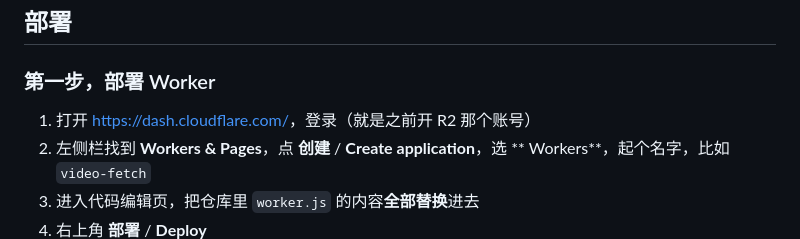
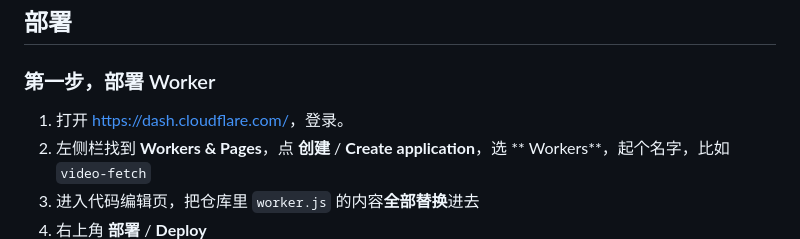
Before and after one commit to VanemKrAu/task-video-downloader, a Markdown page: README.md, the part around the change. Drawn GitHub-style.

```diff
--- a/README.md
+++ b/README.md
@@ -20,7 +20,7 @@ Worker 免费额度每天十万次请求，个人用绰绰有余，不花钱。
 
 ### 第一步，部署 Worker
 
-1. 打开 <https://dash.cloudflare.com/>，登录（就是之前开 R2 那个账号）
+1. 打开 <https://dash.cloudflare.com/>，登录。
 2. 左侧栏找到 **Workers & Pages**，点 **创建** / **Create application**，选 ** Workers**，起个名字，比如 `video-fetch`
 3. 进入代码编辑页，把仓库里 `worker.js` 的内容**全部替换**进去
 4. 右上角 **部署** / **Deploy**
```
